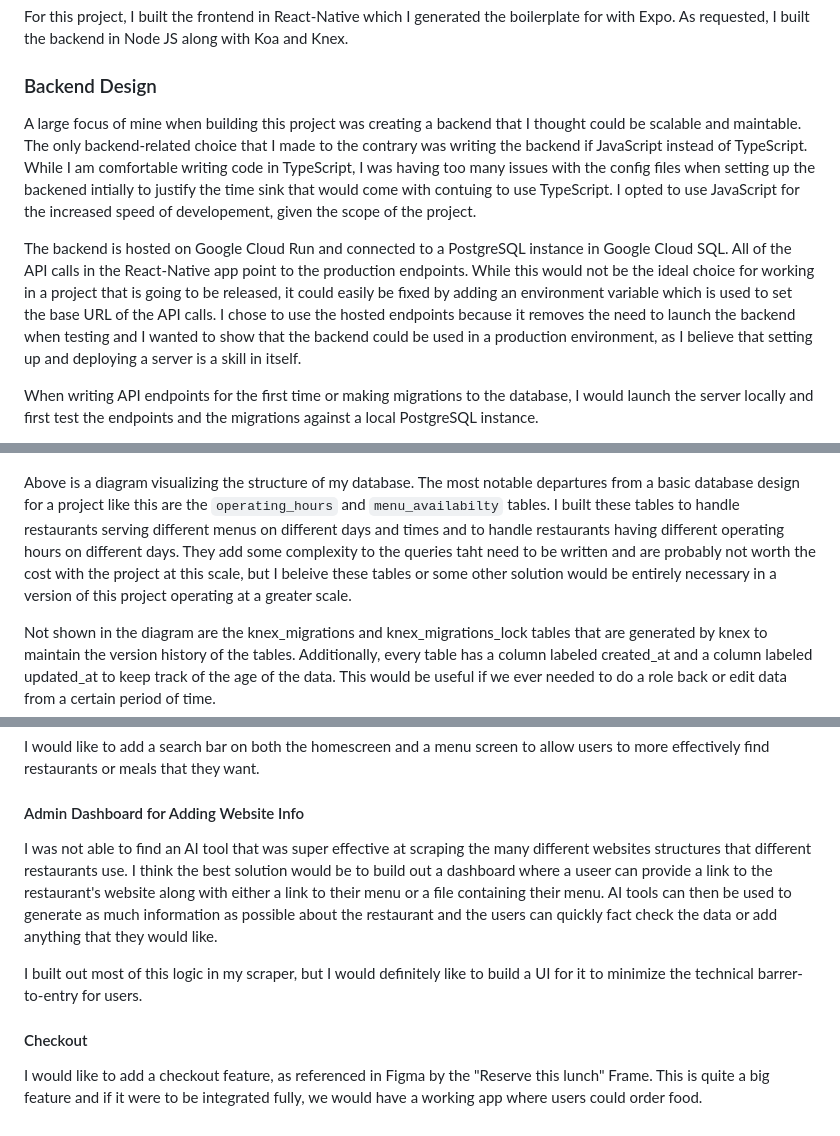
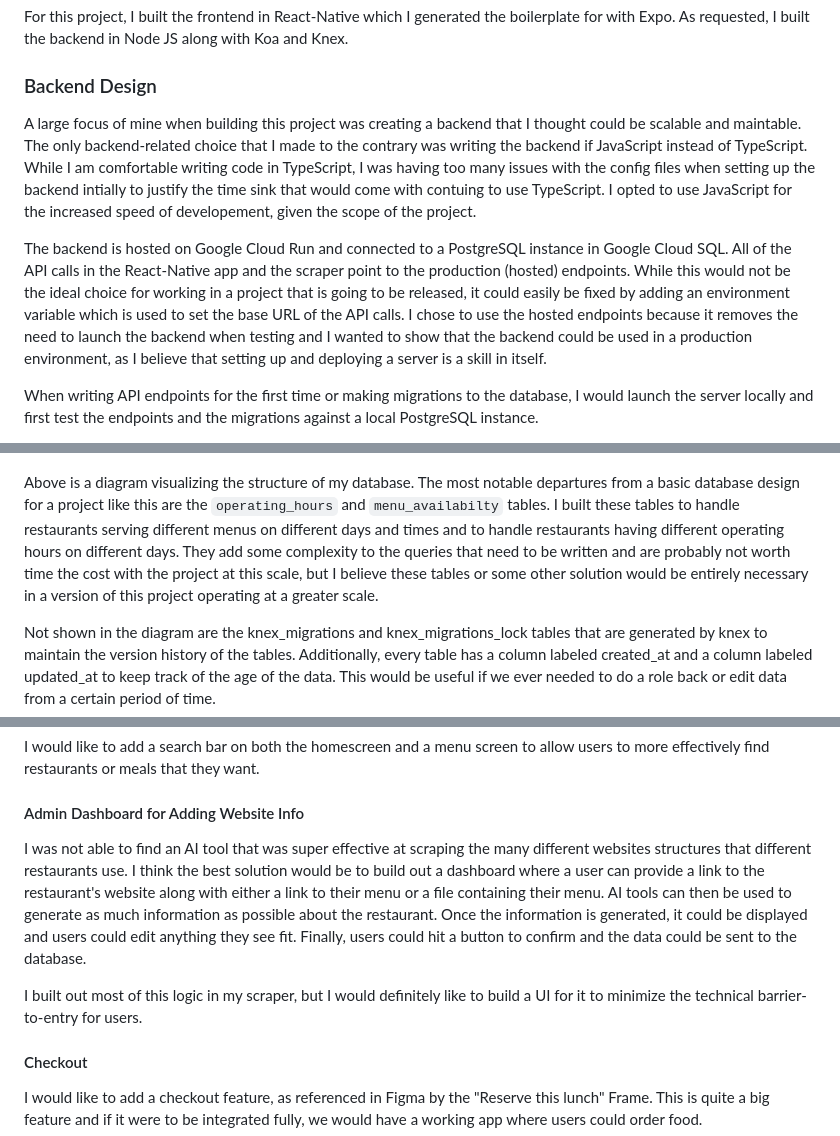
Before and after one commit to jamesdaniel3/parkday_project, a Markdown page: README.md, 3 parts joined by grey strips. Drawn GitHub-style.

```diff
--- a/README.md
+++ b/README.md
@@ -14,9 +14,9 @@ For this project, I built the frontend in React-Native which I generated the boi
 
 ### Backend Design
 
-A large focus of mine when building this project was creating a backend that I thought could be scalable and maintable. The only backend-related choice that I made to the contrary was writing the backend if JavaScript instead of TypeScript. While I am comfortable writing code in TypeScript, I was having too many issues with the config files when setting up the backened intially to justify the time sink that would come with contuing to use TypeScript. I opted to use JavaScript for the increased speed of developement, given the scope of the project.
+A large focus of mine when building this project was creating a backend that I thought could be scalable and maintable. The only backend-related choice that I made to the contrary was writing the backend if JavaScript instead of TypeScript. While I am comfortable writing code in TypeScript, I was having too many issues with the config files when setting up the backend intially to justify the time sink that would come with contuing to use TypeScript. I opted to use JavaScript for the increased speed of developement, given the scope of the project.
 
-The backend is hosted on Google Cloud Run and connected to a PostgreSQL instance in Google Cloud SQL. All of the API calls in the React-Native app point to the production endpoints. While this would not be the ideal choice for working in a project that is going to be released, it could easily be fixed by adding an environment variable which is used to set the base URL of the API calls. I chose to use the hosted endpoints because it removes the need to launch the backend when testing and I wanted to show that the backend could be used in a production environment, as I believe that setting up and deploying a server is a skill in itself.
+The backend is hosted on Google Cloud Run and connected to a PostgreSQL instance in Google Cloud SQL. All of the API calls in the React-Native app and the scraper point to the production (hosted) endpoints. While this would not be the ideal choice for working in a project that is going to be released, it could easily be fixed by adding an environment variable which is used to set the base URL of the API calls. I chose to use the hosted endpoints because it removes the need to launch the backend when testing and I wanted to show that the backend could be used in a production environment, as I believe that setting up and deploying a server is a skill in itself.
 
 When writing API endpoints for the first time or making migrations to the database, I would launch the server locally and first test the endpoints and the migrations against a local PostgreSQL instance.
 
@@ -47,7 +47,7 @@ Then, the bash script will force the migraitons to be made when deploying the ba
 
 ![Database Diagram](/DatabaseDiagram.png)
 
-Above is a diagram visualizing the structure of my database. The most notable departures from a basic database design for a project like this are the `operating_hours` and `menu_availabilty` tables. I built these tables to handle restaurants serving different menus on different days and times and to handle restaurants having different operating hours on different days. They add some complexity to the queries taht need to be written and are probably not worth the cost with the project at this scale, but I beleive these tables or some other solution would be entirely necessary in a version of this project operating at a greater scale.
+Above is a diagram visualizing the structure of my database. The most notable departures from a basic database design for a project like this are the `operating_hours` and `menu_availabilty` tables. I built these tables to handle restaurants serving different menus on different days and times and to handle restaurants having different operating hours on different days. They add some complexity to the queries that need to be written and are probably not worth time the cost with the project at this scale, but I believe these tables or some other solution would be entirely necessary in a version of this project operating at a greater scale.
 
 Not shown in the diagram are the knex_migrations and knex_migrations_lock tables that are generated by knex to maintain the version history of the tables. Additionally, every table has a column labeled created_at and a column labeled updated_at to keep track of the age of the data. This would be useful if we ever needed to do a role back or edit data from a certain period of time.
 
@@ -93,9 +93,9 @@ I would like to add a search bar on both the homescreen and a menu screen to all
 
 #### Admin Dashboard for Adding Website Info
 
-I was not able to find an AI tool that was super effective at scraping the many different websites structures that different restaurants use. I think the best solution would be to build out a dashboard where a useer can provide a link to the restaurant's website along with either a link to their menu or a file containing their menu. AI tools can then be used to generate as much information as possible about the restaurant and the users can quickly fact check the data or add anything that they would like.
+I was not able to find an AI tool that was super effective at scraping the many different websites structures that different restaurants use. I think the best solution would be to build out a dashboard where a user can provide a link to the restaurant's website along with either a link to their menu or a file containing their menu. AI tools can then be used to generate as much information as possible about the restaurant. Once the information is generated, it could be displayed and users could edit anything they see fit. Finally, users could hit a button to confirm and the data could be sent to the database.
 
-I built out most of this logic in my scraper, but I would definitely like to build a UI for it to minimize the technical barrer-to-entry for users.
+I built out most of this logic in my scraper, but I would definitely like to build a UI for it to minimize the technical barrier-to-entry for users.
 
 #### Checkout
 
```
Also changed, not shown: other parts of README.md (+1 -1 lines).
